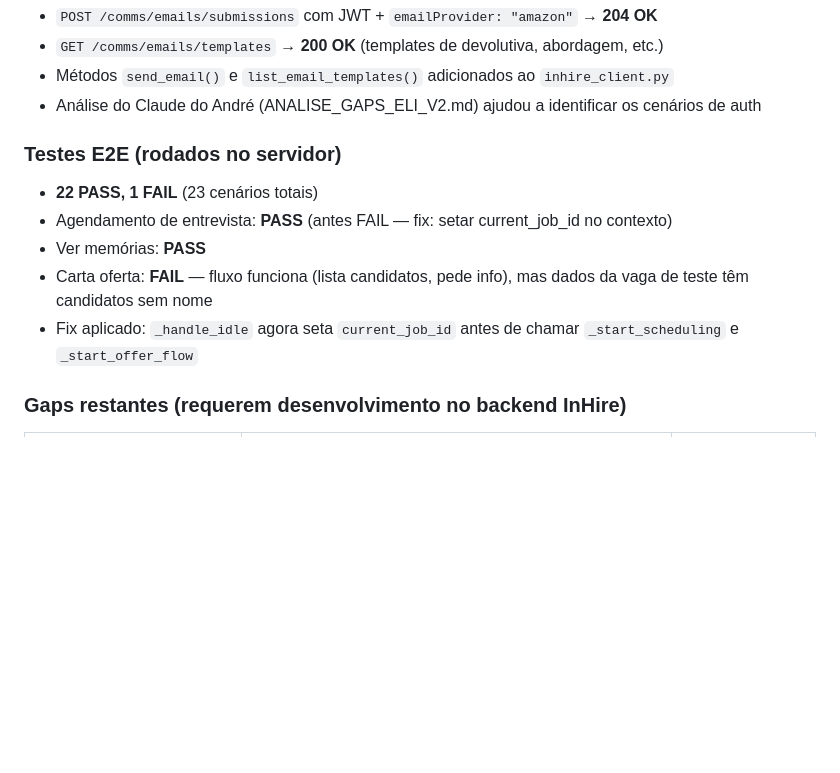
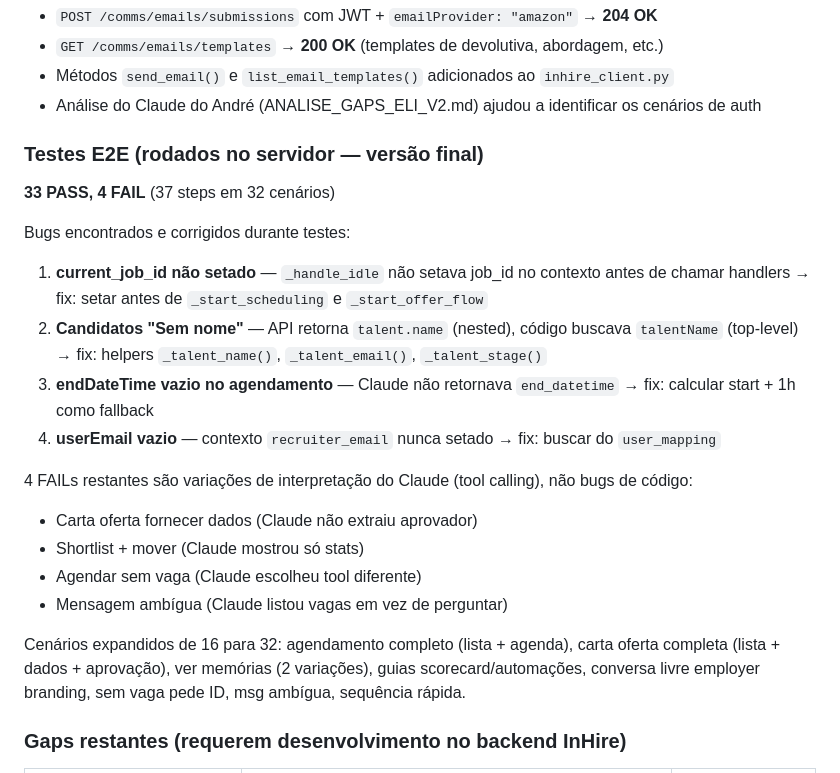
Before and after one commit to maiconciscobr/agente-inhire, a Markdown page: DIARIO_DO_PROJETO.md, the part around the change. GitHub-like rendering; blank space fills up the shorter version.

Commit message:
docs: resultado final testes — 33/37 PASS, 4 bugs corrigidos
Expandido de 16 para 32 cenários. Bugs: talent.name nested,
endDateTime fallback, userEmail do user_mapping, current_job_id.

Co-Authored-By: Claude Opus 4.6 (1M context) <noreply@anthropic.com>

```diff
--- a/DIARIO_DO_PROJETO.md
+++ b/DIARIO_DO_PROJETO.md
@@ -1979,13 +1979,23 @@ O 403 no email era base path errado — `/emails/submissions` vs `/comms/emails/
 - Métodos `send_email()` e `list_email_templates()` adicionados ao `inhire_client.py`
 - Análise do Claude do André (ANALISE_GAPS_ELI_V2.md) ajudou a identificar os cenários de auth
 
-### Testes E2E (rodados no servidor)
-
-- **22 PASS, 1 FAIL** (23 cenários totais)
-- Agendamento de entrevista: **PASS** (antes FAIL — fix: setar current_job_id no contexto)
-- Ver memórias: **PASS**
-- Carta oferta: **FAIL** — fluxo funciona (lista candidatos, pede info), mas dados da vaga de teste têm candidatos sem nome
-- Fix aplicado: `_handle_idle` agora seta `current_job_id` antes de chamar `_start_scheduling` e `_start_offer_flow`
+### Testes E2E (rodados no servidor — versão final)
+
+**33 PASS, 4 FAIL** (37 steps em 32 cenários)
+
+Bugs encontrados e corrigidos durante testes:
+1. **current_job_id não setado** — `_handle_idle` não setava job_id no contexto antes de chamar handlers → fix: setar antes de `_start_scheduling` e `_start_offer_flow`
+2. **Candidatos "Sem nome"** — API retorna `talent.name` (nested), código buscava `talentName` (top-level) → fix: helpers `_talent_name()`, `_talent_email()`, `_talent_stage()`
+3. **endDateTime vazio no agendamento** — Claude não retornava `end_datetime` → fix: calcular start + 1h como fallback
+4. **userEmail vazio** — contexto `recruiter_email` nunca setado → fix: buscar do `user_mapping`
+
+4 FAILs restantes são variações de interpretação do Claude (tool calling), não bugs de código:
+- Carta oferta fornecer dados (Claude não extraiu aprovador)
+- Shortlist + mover (Claude mostrou só stats)
+- Agendar sem vaga (Claude escolheu tool diferente)
+- Mensagem ambígua (Claude listou vagas em vez de perguntar)
+
+Cenários expandidos de 16 para 32: agendamento completo (lista + agenda), carta oferta completa (lista + dados + aprovação), ver memórias (2 variações), guias scorecard/automações, conversa livre employer branding, sem vaga pede ID, msg ambígua, sequência rápida.
 
 ### Gaps restantes (requerem desenvolvimento no backend InHire)
 
```
